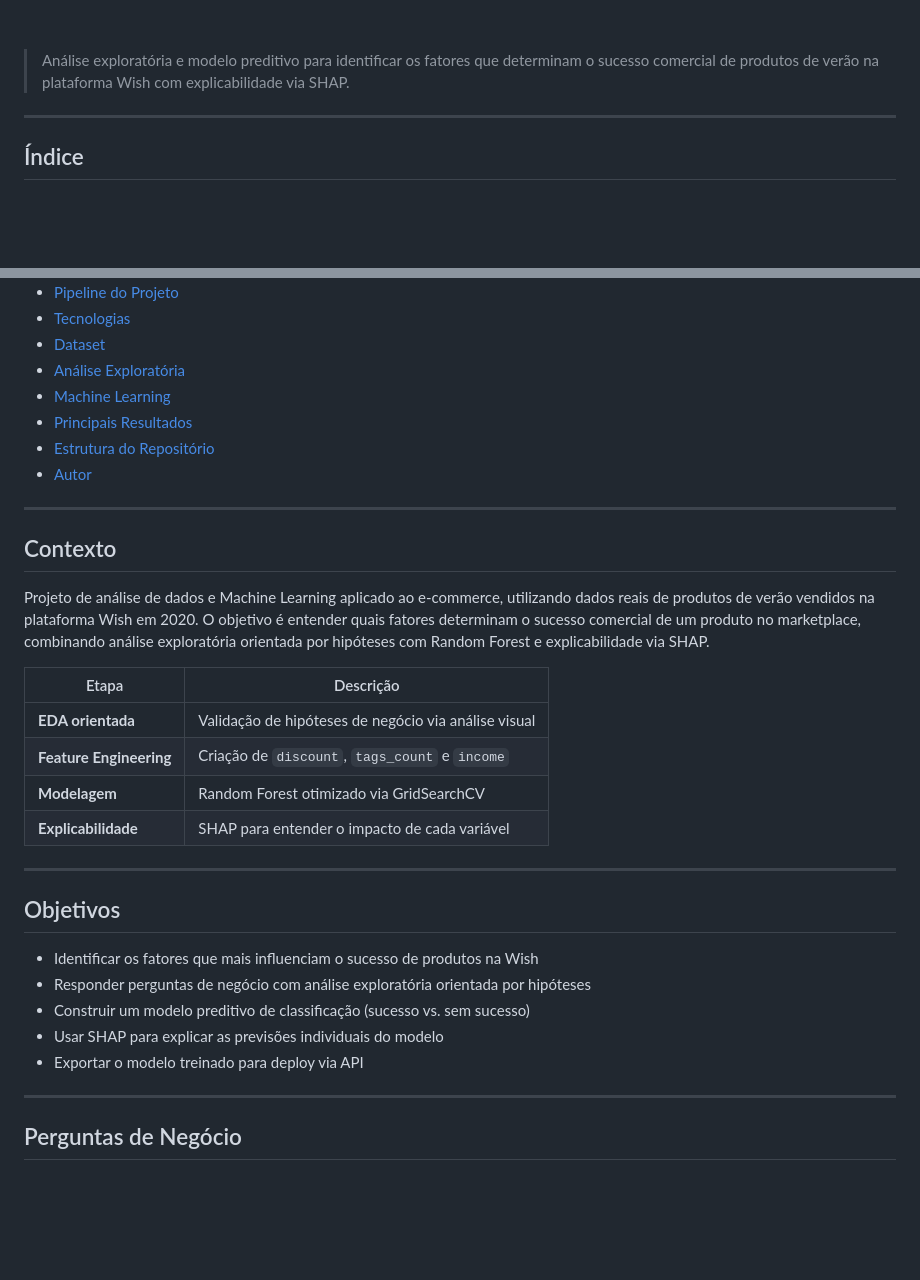
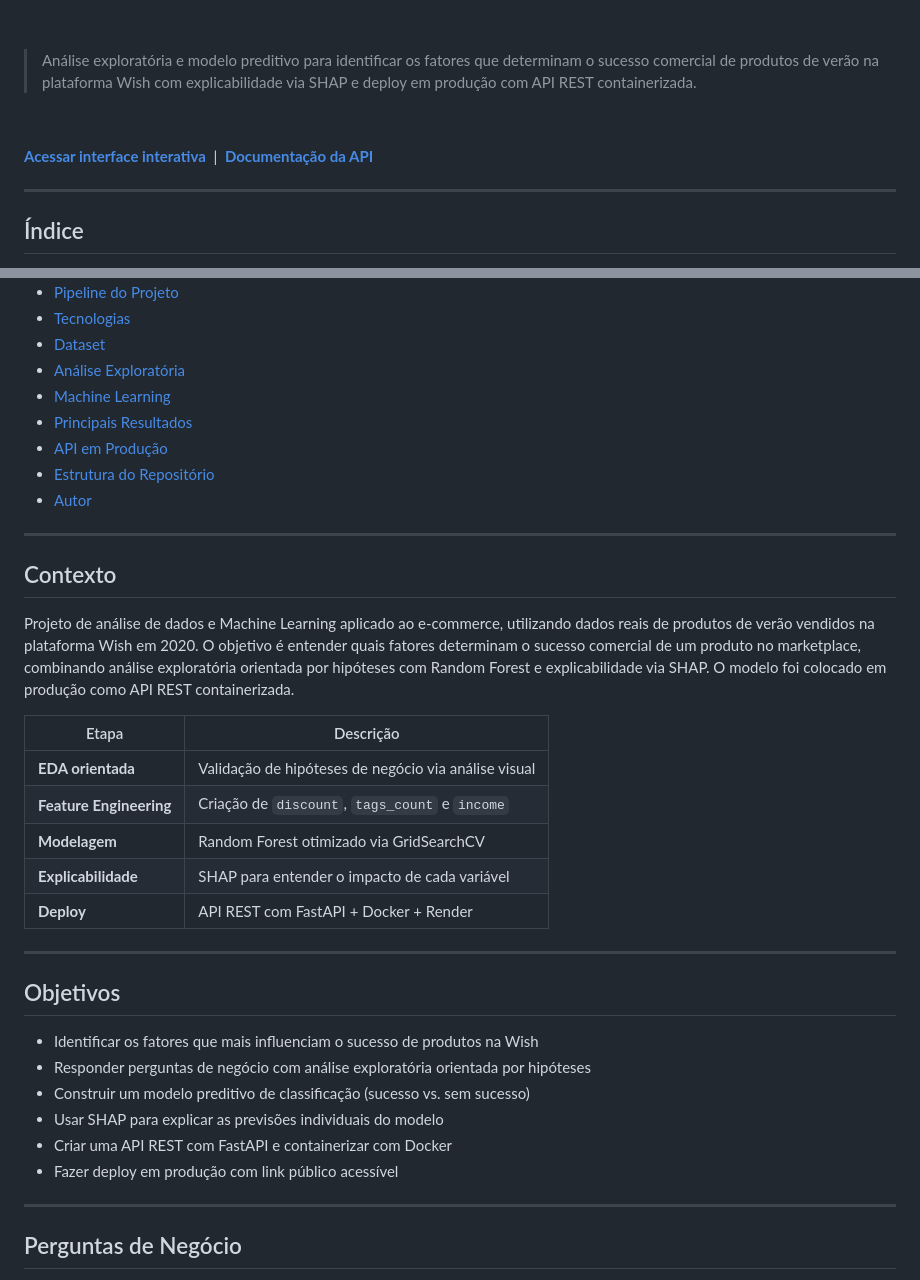
Before and after one commit to Anderson1999DC/analise-de-produtos-de-verao-wish, a Markdown page: README.md, 2 parts joined by grey strips. Drawn GitHub-style; blank space fills up the shorter version.

```diff
--- a/README.md
+++ b/README.md
@@ -12,7 +13,12 @@
 
 &nbsp;
 > Análise exploratória e modelo preditivo para identificar os fatores que determinam
-> o sucesso comercial de produtos de verão na plataforma Wish com explicabilidade via SHAP.
+> o sucesso comercial de produtos de verão na plataforma Wish com explicabilidade via SHAP
+> e deploy em produção com API REST containerizada.
+
+&nbsp;
+
+**[Acessar interface interativa](https://api-wish-ml.onrender.com/app)** &nbsp;|&nbsp; **[Documentação da API](https://api-wish-ml.onrender.com/docs)**
 
 ---
 
@@ -27,6 +33,7 @@
 - [Análise Exploratória](#análise-exploratória)
 - [Machine Learning](#machine-learning)
 - [Principais Resultados](#principais-resultados)
+- [API em Produção](#api-em-produção)
 - [Estrutura do Repositório](#estrutura-do-repositório)
 - [Autor](#autor)
 
@@ -34,7 +41,7 @@
 
 ## Contexto
 
-Projeto de análise de dados e Machine Learning aplicado ao e-commerce, utilizando dados reais de produtos de verão vendidos na plataforma Wish em 2020. O objetivo é entender quais fatores determinam o sucesso comercial de um produto no marketplace, combinando análise exploratória orientada por hipóteses com Random Forest e explicabilidade via SHAP.
+Projeto de análise de dados e Machine Learning aplicado ao e-commerce, utilizando dados reais de produtos de verão vendidos na plataforma Wish em 2020. O objetivo é entender quais fatores determinam o sucesso comercial de um produto no marketplace, combinando análise exploratória orientada por hipóteses com Random Forest e explicabilidade via SHAP. O modelo foi colocado em produção como API REST containerizada.
 
 | Etapa | Descrição |
 |---|---|
@@ -42,6 +49,7 @@ Projeto de análise de dados e Machine Learning aplicado ao e-commerce, utilizan
 | **Feature Engineering** | Criação de `discount`, `tags_count` e `income` |
 | **Modelagem** | Random Forest otimizado via GridSearchCV |
 | **Explicabilidade** | SHAP para entender o impacto de cada variável |
+| **Deploy** | API REST com FastAPI + Docker + Render |
 
 ---
 
@@ -51,7 +59,8 @@ Projeto de análise de dados e Machine Learning aplicado ao e-commerce, utilizan
 - Responder perguntas de negócio com análise exploratória orientada por hipóteses
 - Construir um modelo preditivo de classificação (sucesso vs. sem sucesso)
 - Usar SHAP para explicar as previsões individuais do modelo
-- Exportar o modelo treinado para deploy via API
+- Criar uma API REST com FastAPI e containerizar com Docker
+- Fazer deploy em produção com link público acessível
 
 ---
 
```
Also changed, not shown: other parts of README.md (+84 -15 lines).
